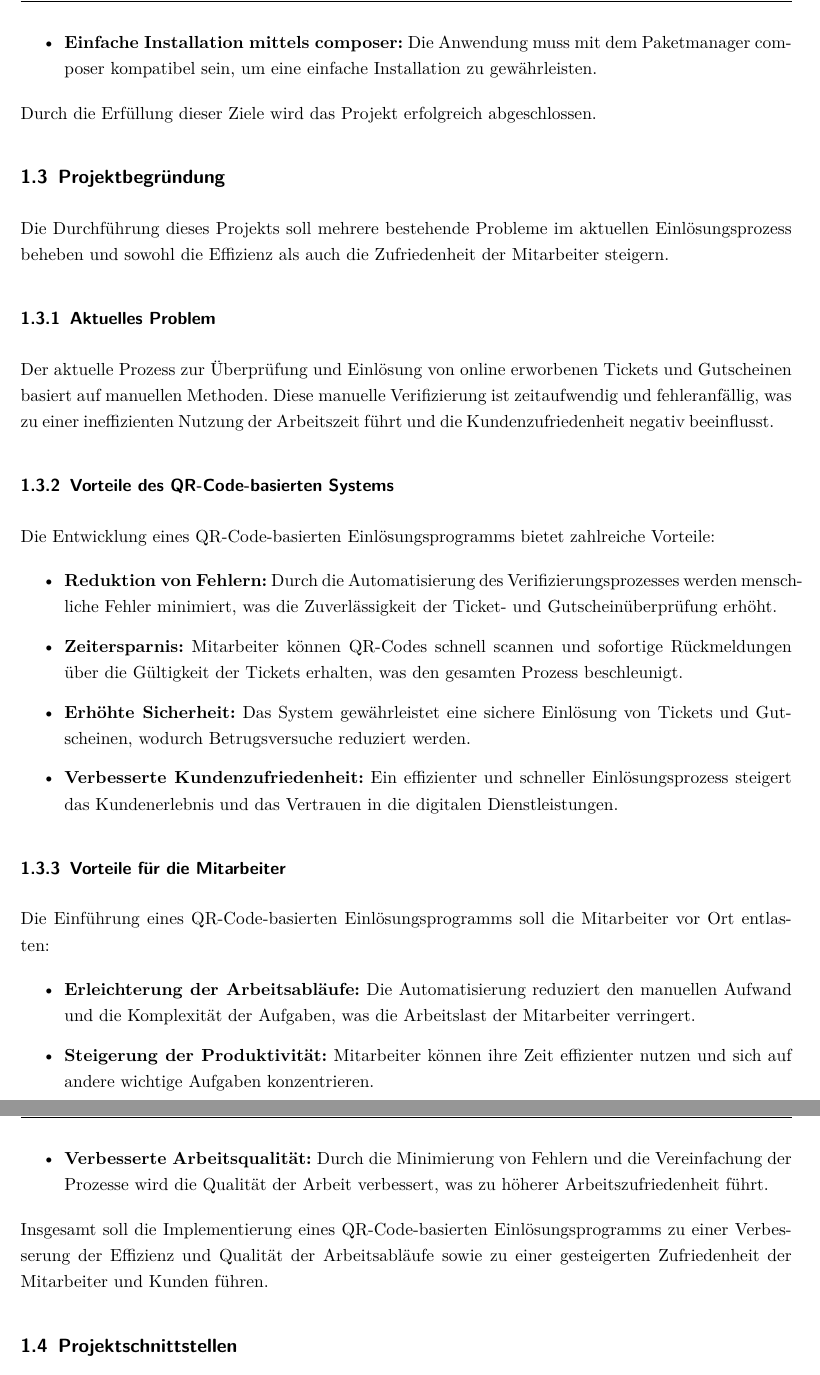
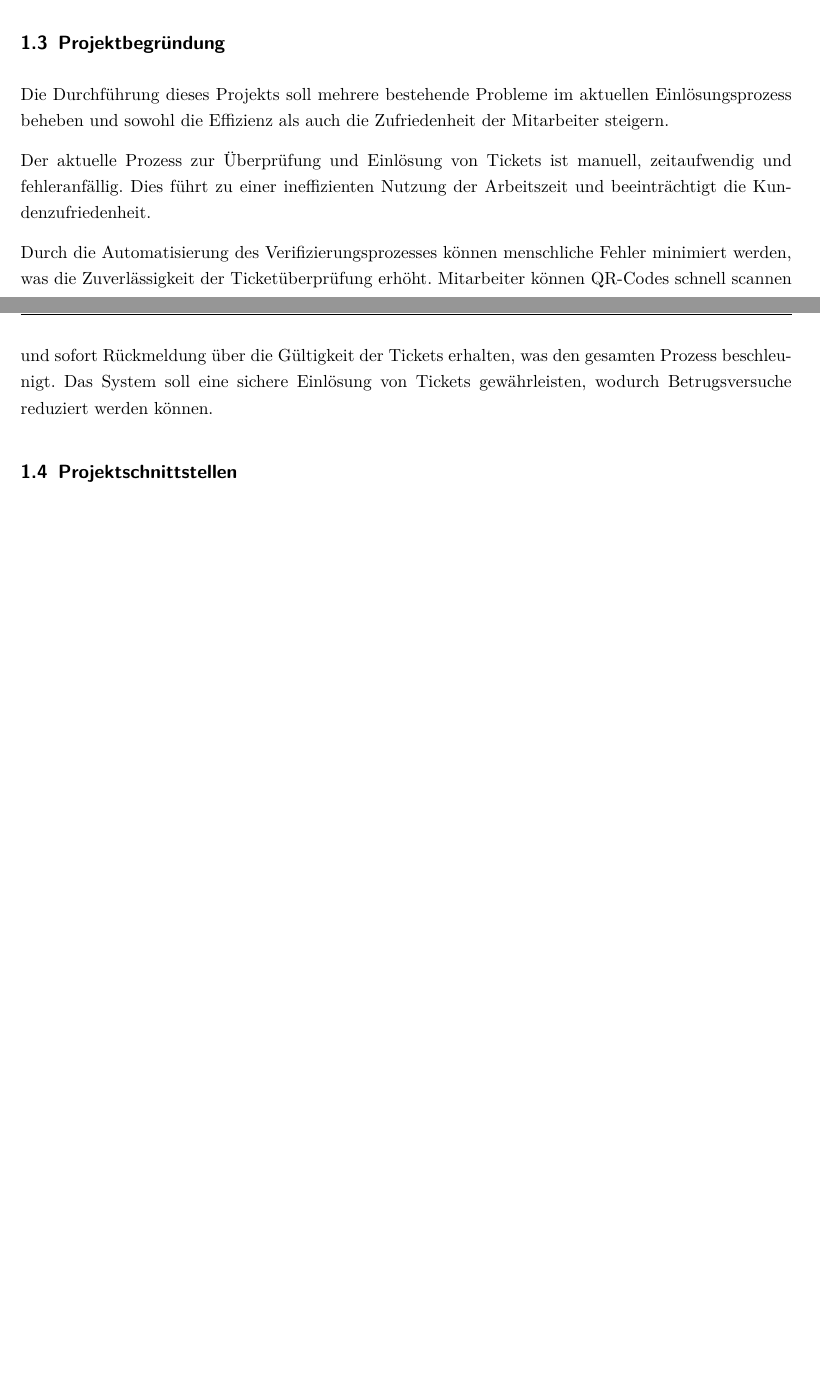
Before and after one commit to jannickbath/projektarbeit-dokumentation, a LaTeX document (Projektdokumentation.tex, which reads Inhalt/Einleitung.tex): two parts of pages 10 and 11 of 50 before the commit and two parts of pages 9 and 10 of 49 after it, joined at a grey line, cut at the place of the change, the shorter picture padded with empty space. The pictures show the PDF file Projektdokumentation.pdf that the author committed with the source.

Commit message:
+einleitung fließtext

```diff
--- a/Inhalt/Einleitung.tex
+++ b/Inhalt/Einleitung.tex
@@ -18,6 +18,3 @@ Der Auftraggeber dieses Projekts ist die \textbf{MS `Ostseebad Rerik`}, ein Ausf
 \subsection{Projektziel}
 \label{sec:Projektziel}
 
-Ziel dieses Projekts ist die Entwicklung eines zuverlässigen und effizienten QR-Code-basierten Einlösungsprogramms. Dieses Programm soll den Einlösungsprozess digitalisieren und automatisieren. Konkret umfasst das Projektziel die folgenden Punkte:
-
-\begin{itemize}
@@ -27,36 +21,13 @@ Ziel dieses Projekts ist die Entwicklung eines zuverlässigen und effizienten QR
-	\item \textbf{Einfache Installation mittels composer:} Die Anwendung muss mit dem Paketmanager composer kompatibel sein, um eine einfache Installation zu gewährleisten.
-\end{itemize}
-
-Durch die Erfüllung dieser Ziele wird das Projekt erfolgreich abgeschlossen.
+Das Ziel des Projekts ist es, den Einlösungsprozess von Tickets zu digitalisieren und automatisieren. Durch das Scannen der QR-Codes sollen die Mitarbeiter die Echtheit und Gültigkeit der Tickets sofort überprüfen können. Das System soll eine benutzerfreundliche Oberfläche bieten, die es den Mitarbeitern ermöglicht, Bestellinformationen schnell und einfach einzusehen und die Tickets zu entwerten.
 
 \subsection{Projektbegründung}
 \label{sec:Projektbegruendung}
 
 Die Durchführung dieses Projekts soll mehrere bestehende Probleme im aktuellen Einlösungsprozess beheben und sowohl die Effizienz als auch die Zufriedenheit der Mitarbeiter steigern.
 
-\subsubsection{Aktuelles Problem}
-Der aktuelle Prozess zur Überprüfung und Einlösung von online erworbenen Tickets und Gutscheinen basiert auf manuellen Methoden. Diese manuelle Verifizierung ist zeitaufwendig und fehleranfällig, was zu einer ineffizienten Nutzung der Arbeitszeit führt und die Kundenzufriedenheit negativ beeinflusst.
+Der aktuelle Prozess zur Überprüfung und Einlösung von Tickets ist manuell, zeitaufwendig und fehleranfällig. Dies führt zu einer ineffizienten Nutzung der Arbeitszeit und beeinträchtigt die Kundenzufriedenheit.
 
-\subsubsection{Vorteile des QR-Code-basierten Systems}
-Die Entwicklung eines QR-Code-basierten Einlösungsprogramms bietet zahlreiche Vorteile:
-
-\begin{itemize}
-    \item \textbf{Reduktion von Fehlern:} Durch die Automatisierung des Verifizierungsprozesses werden menschliche Fehler minimiert, was die Zuverlässigkeit der Ticket- und Gutscheinüberprüfung erhöht.
-    \item \textbf{Zeitersparnis:} Mitarbeiter können QR-Codes schnell scannen und sofortige Rückmeldungen über die Gültigkeit der Tickets erhalten, was den gesamten Prozess beschleunigt.
-    \item \textbf{Erhöhte Sicherheit:} Das System gewährleistet eine sichere Einlösung von Tickets und Gutscheinen, wodurch Betrugsversuche reduziert werden.
-    \item \textbf{Verbesserte Kundenzufriedenheit:} Ein effizienter und schneller Einlösungsprozess steigert das Kundenerlebnis und das Vertrauen in die digitalen Dienstleistungen.
-\end{itemize}
-
-\subsubsection{Vorteile für die Mitarbeiter}
-Die Einführung eines QR-Code-basierten Einlösungsprogramms soll die Mitarbeiter vor Ort entlasten:
-
-\begin{itemize}
-    \item \textbf{Erleichterung der Arbeitsabläufe:} Die Automatisierung reduziert den manuellen Aufwand und die Komplexität der Aufgaben, was die Arbeitslast der Mitarbeiter verringert.
-    \item \textbf{Steigerung der Produktivität:} Mitarbeiter können ihre Zeit effizienter nutzen und sich auf andere wichtige Aufgaben konzentrieren.
-    \item \textbf{Verbesserte Arbeitsqualität:} Durch die Minimierung von Fehlern und die Vereinfachung der Prozesse wird die Qualität der Arbeit verbessert, was zu höherer Arbeitszufriedenheit führt.
-\end{itemize}
-
-Insgesamt soll die Implementierung eines QR-Code-basierten Einlösungsprogramms zu einer Verbesserung der Effizienz und Qualität der Arbeitsabläufe sowie zu einer gesteigerten Zufriedenheit der Mitarbeiter und Kunden führen.
+Durch die Automatisierung des Verifizierungsprozesses können menschliche Fehler minimiert werden, was die Zuverlässigkeit der Ticketüberprüfung erhöht. Mitarbeiter können QR-Codes schnell scannen und sofort Rückmeldung über die Gültigkeit der Tickets erhalten, was den gesamten Prozess beschleunigt. Das System soll eine sichere Einlösung von Tickets gewährleisten, wodurch Betrugsversuche reduziert werden können.
 
 \subsection{Projektschnittstellen}
 \label{sec:Projektschnittstellen}
```
Also changed, not shown: Projektdokumentation.pdf, Inhalt/Einleitung.tex (20 more changed lines).
